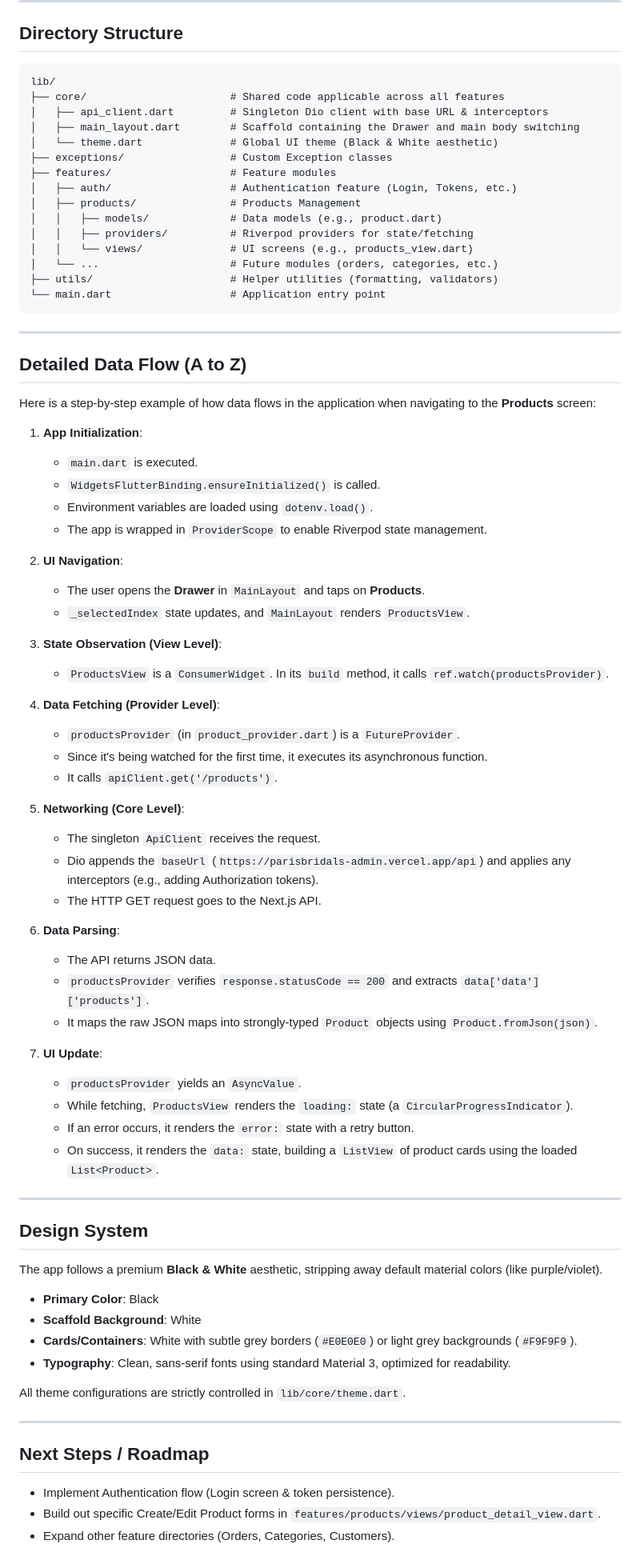
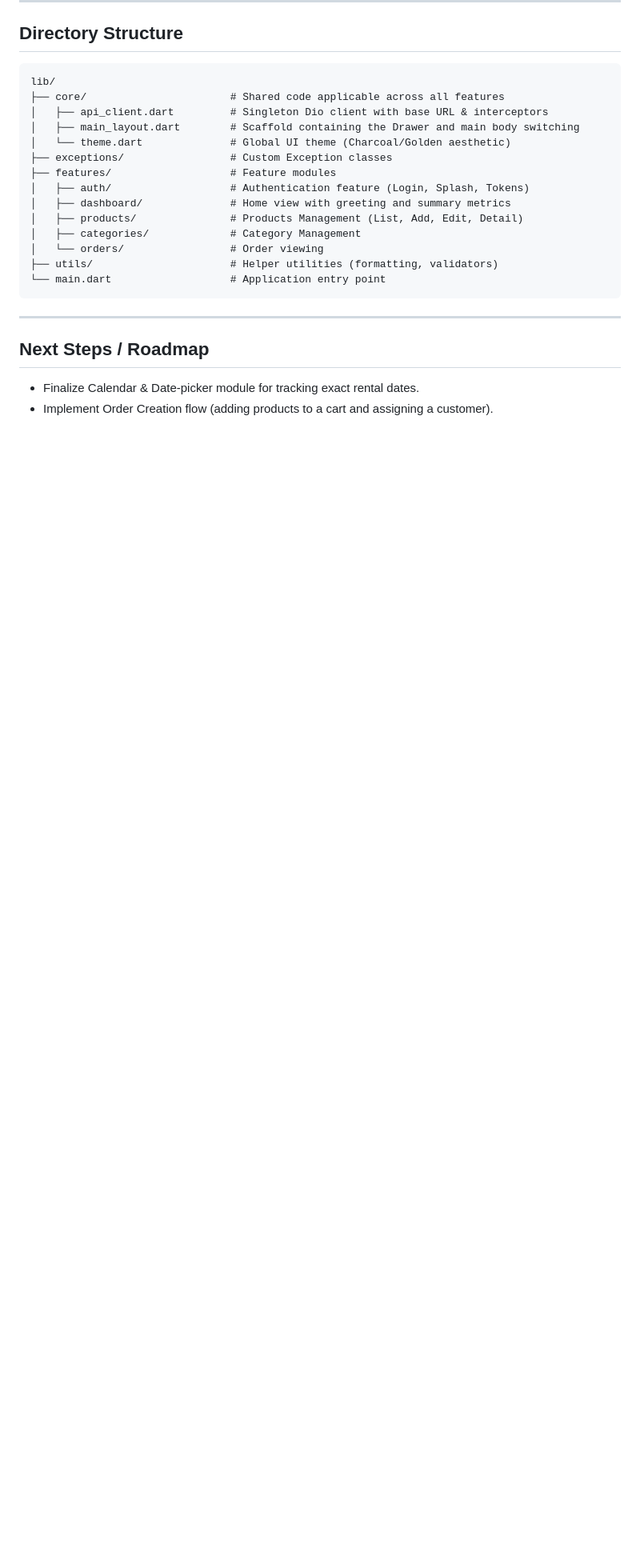
Before and after one commit to abijithsupportta/parisbridals, a Markdown page: apps/mobile/README.md, the part around one of its changes. Shown at 80% size. Rendered like a GitHub page; blank space fills up the shorter version.

Commit message:
docs: comprehensively update README.md with features, theme, and architecture

````diff
--- a/apps/mobile/README.md
+++ b/apps/mobile/README.md
@@ -39,74 +70,20 @@ lib/
 ├── core/                       # Shared code applicable across all features
 │   ├── api_client.dart         # Singleton Dio client with base URL & interceptors
 │   ├── main_layout.dart        # Scaffold containing the Drawer and main body switching
-│   └── theme.dart              # Global UI theme (Black & White aesthetic)
+│   └── theme.dart              # Global UI theme (Charcoal/Golden aesthetic)
 ├── exceptions/                 # Custom Exception classes
 ├── features/                   # Feature modules
-│   ├── auth/                   # Authentication feature (Login, Tokens, etc.)
-│   ├── products/               # Products Management
-│   │   ├── models/             # Data models (e.g., product.dart)
-│   │   ├── providers/          # Riverpod providers for state/fetching
-│   │   └── views/              # UI screens (e.g., products_view.dart)
-│   └── ...                     # Future modules (orders, categories, etc.)
+│   ├── auth/                   # Authentication feature (Login, Splash, Tokens)
+│   ├── dashboard/              # Home view with greeting and summary metrics
+│   ├── products/               # Products Management (List, Add, Edit, Detail)
+│   ├── categories/             # Category Management
+│   └── orders/                 # Order viewing
 ├── utils/                      # Helper utilities (formatting, validators)
 └── main.dart                   # Application entry point
 ```
 
 ---
 
-## Detailed Data Flow (A to Z)
-
-Here is a step-by-step example of how data flows in the application when navigating to the **Products** screen:
-
-1. **App Initialization**:
-   - `main.dart` is executed.
-   - `WidgetsFlutterBinding.ensureInitialized()` is called.
-   - Environment variables are loaded using `dotenv.load()`.
-   - The app is wrapped in `ProviderScope` to enable Riverpod state management.
-
-2. **UI Navigation**:
-   - The user opens the **Drawer** in `MainLayout` and taps on **Products**.
-   - `_selectedIndex` state updates, and `MainLayout` renders `ProductsView`.
-
-3. **State Observation (View Level)**:
-   - `ProductsView` is a `ConsumerWidget`. In its `build` method, it calls `ref.watch(productsProvider)`.
-
-4. **Data Fetching (Provider Level)**:
-   - `productsProvider` (in `product_provider.dart`) is a `FutureProvider`.
-   - Since it's being watched for the first time, it executes its asynchronous function.
-   - It calls `apiClient.get('/products')`.
-
-5. **Networking (Core Level)**:
-   - The singleton `ApiClient` receives the request.
-   - Dio appends the `baseUrl` (`https://parisbridals-admin.vercel.app/api`) and applies any interceptors (e.g., adding Authorization tokens).
-   - The HTTP GET request goes to the Next.js API.
-
-6. **Data Parsing**:
-   - The API returns JSON data.
-   - `productsProvider` verifies `response.statusCode == 200` and extracts `data['data']['products']`.
-   - It maps the raw JSON maps into strongly-typed `Product` objects using `Product.fromJson(json)`.
-
-7. **UI Update**:
-   - `productsProvider` yields an `AsyncValue`.
-   - While fetching, `ProductsView` renders the `loading:` state (a `CircularProgressIndicator`).
-   - If an error occurs, it renders the `error:` state with a retry button.
-   - On success, it renders the `data:` state, building a `ListView` of product cards using the loaded `List<Product>`.
-
----
-
-## Design System
-
-The app follows a premium **Black & White** aesthetic, stripping away default material colors (like purple/violet).
-*   **Primary Color**: Black
-*   **Scaffold Background**: White
-*   **Cards/Containers**: White with subtle grey borders (`#E0E0E0`) or light grey backgrounds (`#F9F9F9`).
-*   **Typography**: Clean, sans-serif fonts using standard Material 3, optimized for readability.
-
-All theme configurations are strictly controlled in `lib/core/theme.dart`.
-
----
-
 ## Next Steps / Roadmap
-*   Implement Authentication flow (Login screen & token persistence).
-*   Build out specific Create/Edit Product forms in `features/products/views/product_detail_view.dart`.
-*   Expand other feature directories (Orders, Categories, Customers).
+*   Finalize Calendar & Date-picker module for tracking exact rental dates.
+*   Implement Order Creation flow (adding products to a cart and assigning a customer).
````
Also changed, not shown: other parts of apps/mobile/README.md (+43 -12 lines).
